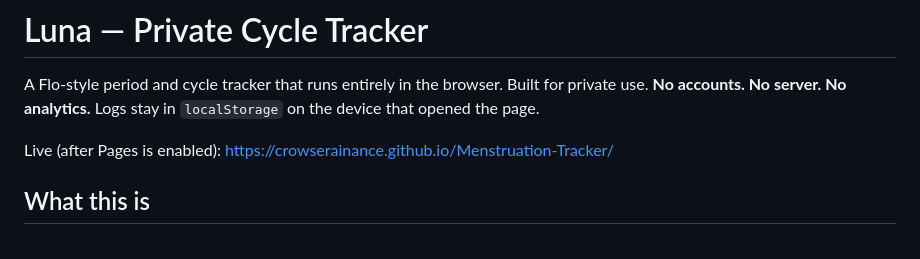
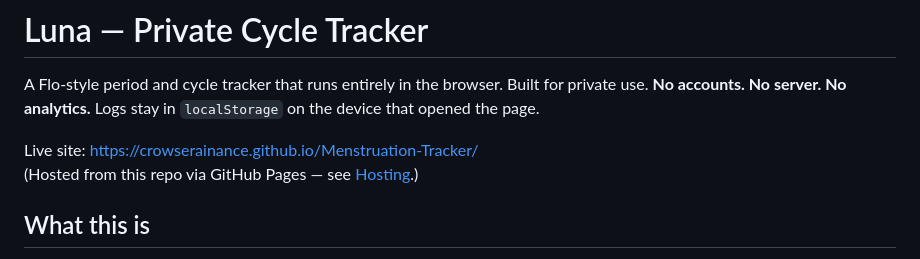
Before and after one commit to CrowSerainance/Menstruation-Tracker, a Markdown page: README.md, the part around the change. GitHub-like rendering.

Commit message:
Clarify live Pages URL in README
Co-authored-by: Crow Serainance <CrowSerainance@users.noreply.github.com>

```diff
--- a/README.md
+++ b/README.md
@@ -2,7 +2,8 @@
 
 A Flo-style period and cycle tracker that runs entirely in the browser. Built for private use. **No accounts. No server. No analytics.** Logs stay in `localStorage` on the device that opened the page.
 
-Live (after Pages is enabled): https://crowserainance.github.io/Menstruation-Tracker/
+Live site: https://crowserainance.github.io/Menstruation-Tracker/
+(Hosted from this repo via GitHub Pages — see [Hosting](#hosting-your-github-repo).)
 
 ## What this is
 
```
